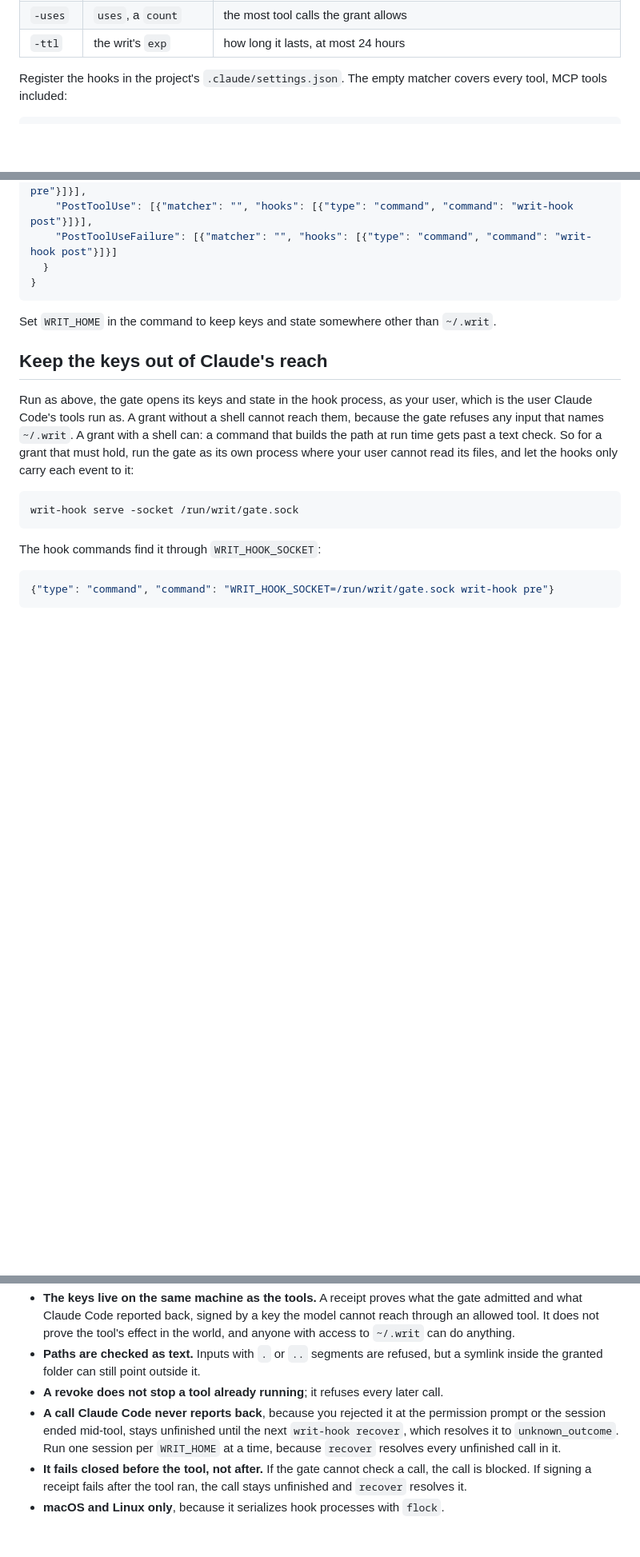
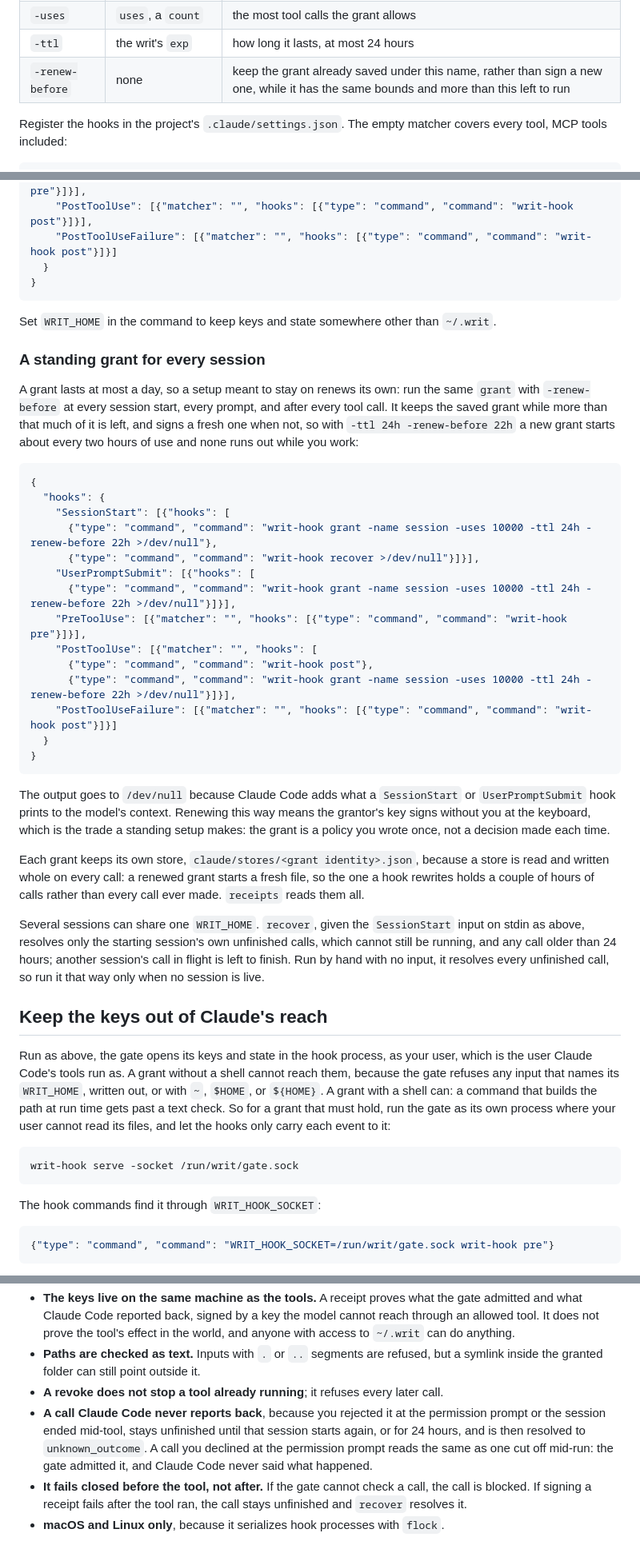
Before and after one commit to pete-builds/writ-protocol, a Markdown page: docs/claude-code.md, 3 parts joined by grey strips. Shown at 80% size. Drawn GitHub-style; blank space fills up the shorter version.

Commit message:
docs: a standing writ-hook setup for every session
How to keep a rolling grant with -renew-before, why each grant has its
own store, how recover scopes to the starting session, the narrower text
check, and the 2026-10-01 two-session run against Claude Code with its
control on the old binary.

Co-Authored-By: Claude Opus 5.5 (1M context) <noreply@anthropic.com>

````diff
--- a/docs/claude-code.md
+++ b/docs/claude-code.md
@@ -43,6 +43,7 @@ When a call is refused for its arguments or its operation and a writ above the o
 | `-under` | `file_path`, a `prefix` | every call must carry a `file_path` under this folder |
 | `-uses` | `uses`, a `count` | the most tool calls the grant allows |
 | `-ttl` | the writ's `exp` | how long it lasts, at most 24 hours |
+| `-renew-before` | none | keep the grant already saved under this name, rather than sign a new one, while it has the same bounds and more than this left to run |
 
 Register the hooks in the project's `.claude/settings.json`. The empty matcher covers every tool, MCP tools included:
 
@@ -59,9 +60,36 @@ Register the hooks in the project's `.claude/settings.json`. The empty matcher c
 
 Set `WRIT_HOME` in the command to keep keys and state somewhere other than `~/.writ`.
 
+### A standing grant for every session
+
+A grant lasts at most a day, so a setup meant to stay on renews its own: run the same `grant` with `-renew-before` at every session start, every prompt, and after every tool call. It keeps the saved grant while more than that much of it is left, and signs a fresh one when not, so with `-ttl 24h -renew-before 22h` a new grant starts about every two hours of use and none runs out while you work:
+
+```json
+{
+  "hooks": {
+    "SessionStart": [{"hooks": [
+      {"type": "command", "command": "writ-hook grant -name session -uses 10000 -ttl 24h -renew-before 22h >/dev/null"},
+      {"type": "command", "command": "writ-hook recover >/dev/null"}]}],
+    "UserPromptSubmit": [{"hooks": [
+      {"type": "command", "command": "writ-hook grant -name session -uses 10000 -ttl 24h -renew-before 22h >/dev/null"}]}],
+    "PreToolUse": [{"matcher": "", "hooks": [{"type": "command", "command": "writ-hook pre"}]}],
+    "PostToolUse": [{"matcher": "", "hooks": [
+      {"type": "command", "command": "writ-hook post"},
+      {"type": "command", "command": "writ-hook grant -name session -uses 10000 -ttl 24h -renew-before 22h >/dev/null"}]}],
+    "PostToolUseFailure": [{"matcher": "", "hooks": [{"type": "command", "command": "writ-hook post"}]}]
+  }
+}
+```
+
+The output goes to `/dev/null` because Claude Code adds what a `SessionStart` or `UserPromptSubmit` hook prints to the model's context. Renewing this way means the grantor's key signs without you at the keyboard, which is the trade a standing setup makes: the grant is a policy you wrote once, not a decision made each time.
+
+Each grant keeps its own store, `claude/stores/<grant identity>.json`, because a store is read and written whole on every call: a renewed grant starts a fresh file, so the one a hook rewrites holds a couple of hours of calls rather than every call ever made. `receipts` reads them all.
+
+Several sessions can share one `WRIT_HOME`. `recover`, given the `SessionStart` input on stdin as above, resolves only the starting session's own unfinished calls, which cannot still be running, and any call older than 24 hours; another session's call in flight is left to finish. Run by hand with no input, it resolves every unfinished call, so run it that way only when no session is live.
+
 ## Keep the keys out of Claude's reach
 
-Run as above, the gate opens its keys and state in the hook process, as your user, which is the user Claude Code's tools run as. A grant without a shell cannot reach them, because the gate refuses any input that names `~/.writ`. A grant with a shell can: a command that builds the path at run time gets past a text check. So for a grant that must hold, run the gate as its own process where your user cannot read its files, and let the hooks only carry each event to it:
+Run as above, the gate opens its keys and state in the hook process, as your user, which is the user Claude Code's tools run as. A grant without a shell cannot reach them, because the gate refuses any input that names its `WRIT_HOME`, written out, or with `~`, `$HOME`, or `${HOME}`. A grant with a shell can: a command that builds the path at run time gets past a text check. So for a grant that must hold, run the gate as its own process where your user cannot read its files, and let the hooks only carry each event to it:
 
 ```
 writ-hook serve -socket /run/writ/gate.sock
@@ -124,6 +154,6 @@ This was run against Claude Code on 2026-09-30: an allowed Read ran and was rece
 - **The keys live on the same machine as the tools.** A receipt proves what the gate admitted and what Claude Code reported back, signed by a key the model cannot reach through an allowed tool. It does not prove the tool's effect in the world, and anyone with access to `~/.writ` can do anything.
 - **Paths are checked as text.** Inputs with `.` or `..` segments are refused, but a symlink inside the granted folder can still point outside it.
 - **A revoke does not stop a tool already running**; it refuses every later call.
-- **A call Claude Code never reports back**, because you rejected it at the permission prompt or the session ended mid-tool, stays unfinished until the next `writ-hook recover`, which resolves it to `unknown_outcome`. Run one session per `WRIT_HOME` at a time, because `recover` resolves every unfinished call in it.
+- **A call Claude Code never reports back**, because you rejected it at the permission prompt or the session ended mid-tool, stays unfinished until that session starts again, or for 24 hours, and is then resolved to `unknown_outcome`. A call you declined at the permission prompt reads the same as one cut off mid-run: the gate admitted it, and Claude Code never said what happened.
 - **It fails closed before the tool, not after.** If the gate cannot check a call, the call is blocked. If signing a receipt fails after the tool ran, the call stays unfinished and `recover` resolves it.
 - **macOS and Linux only**, because it serializes hook processes with `flock`.
````
Also changed, not shown: other parts of docs/claude-code.md (+2 -0 lines).
